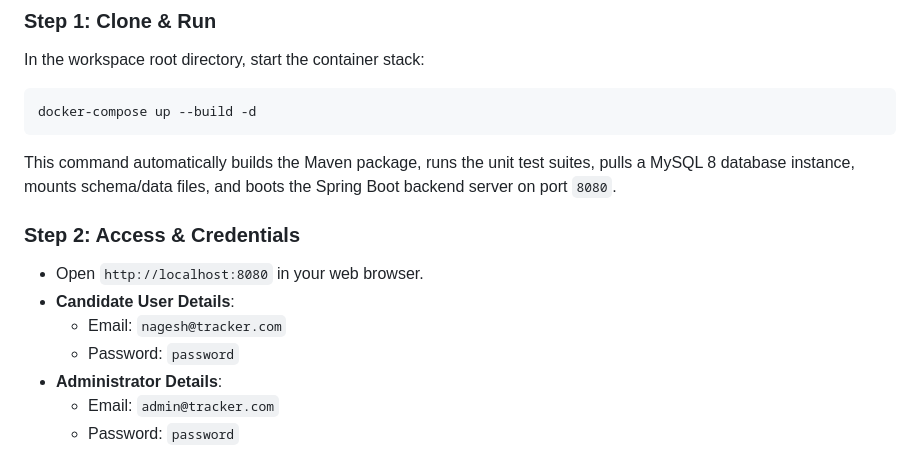
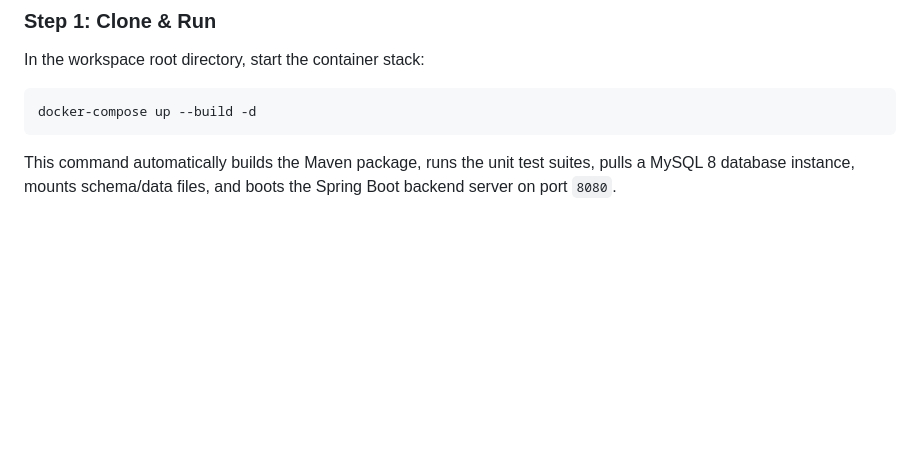
Before and after one commit to nageshmethre/Interview-preparation-tracker, a Markdown page: README.md, the part around the change. GitHub-like rendering; blank space fills up the shorter version.

````diff
--- a/README.md
+++ b/README.md
@@ -94,12 +94,3 @@ In the workspace root directory, start the container stack:
 docker-compose up --build -d
 ```
 This command automatically builds the Maven package, runs the unit test suites, pulls a MySQL 8 database instance, mounts schema/data files, and boots the Spring Boot backend server on port `8080`.
-
-### Step 2: Access & Credentials
-- Open `http://localhost:8080` in your web browser.
-- **Candidate User Details**:
-  - Email: `nagesh@tracker.com`
-  - Password: `password`
-- **Administrator Details**:
-  - Email: `admin@tracker.com`
-  - Password: `password`
````
